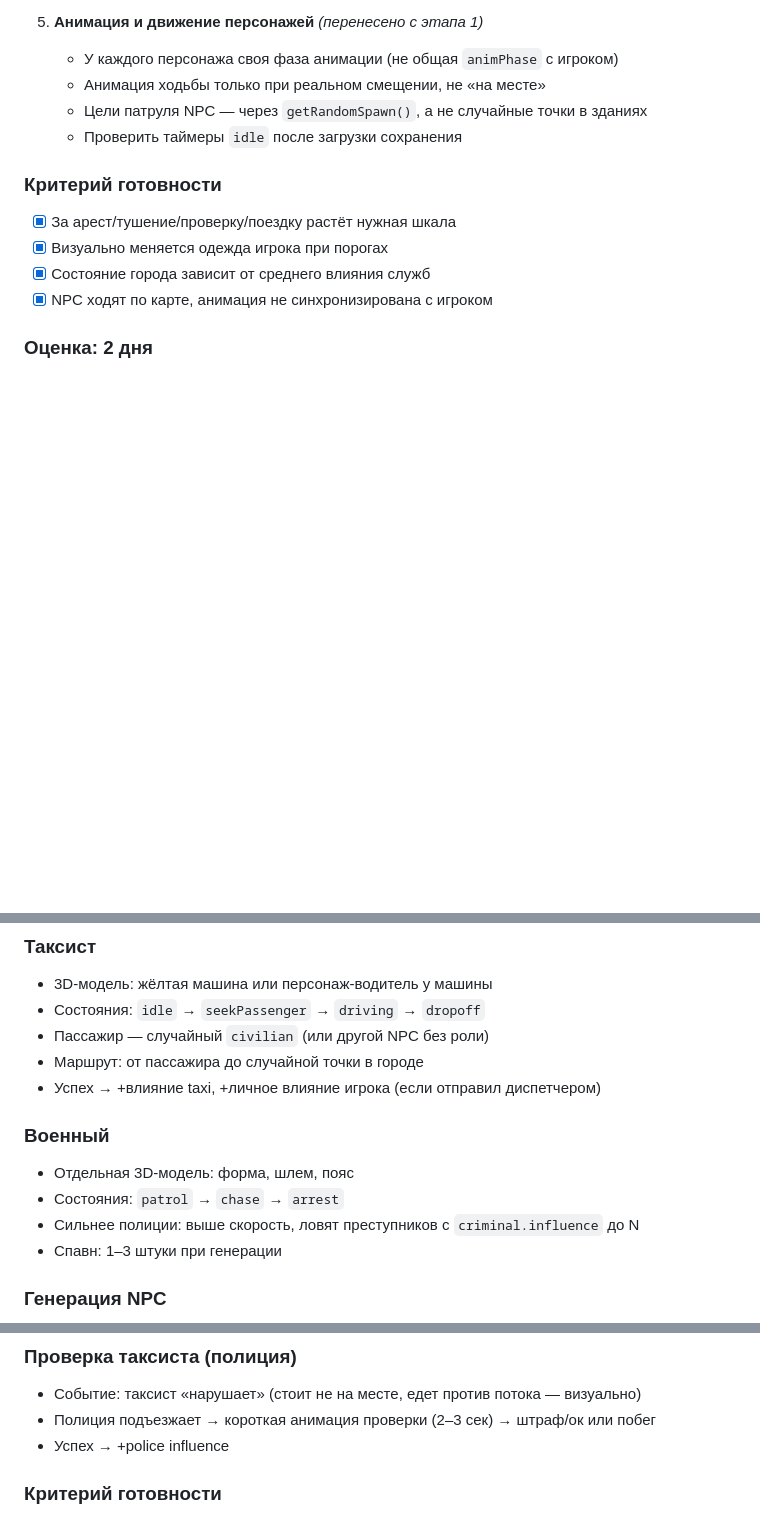
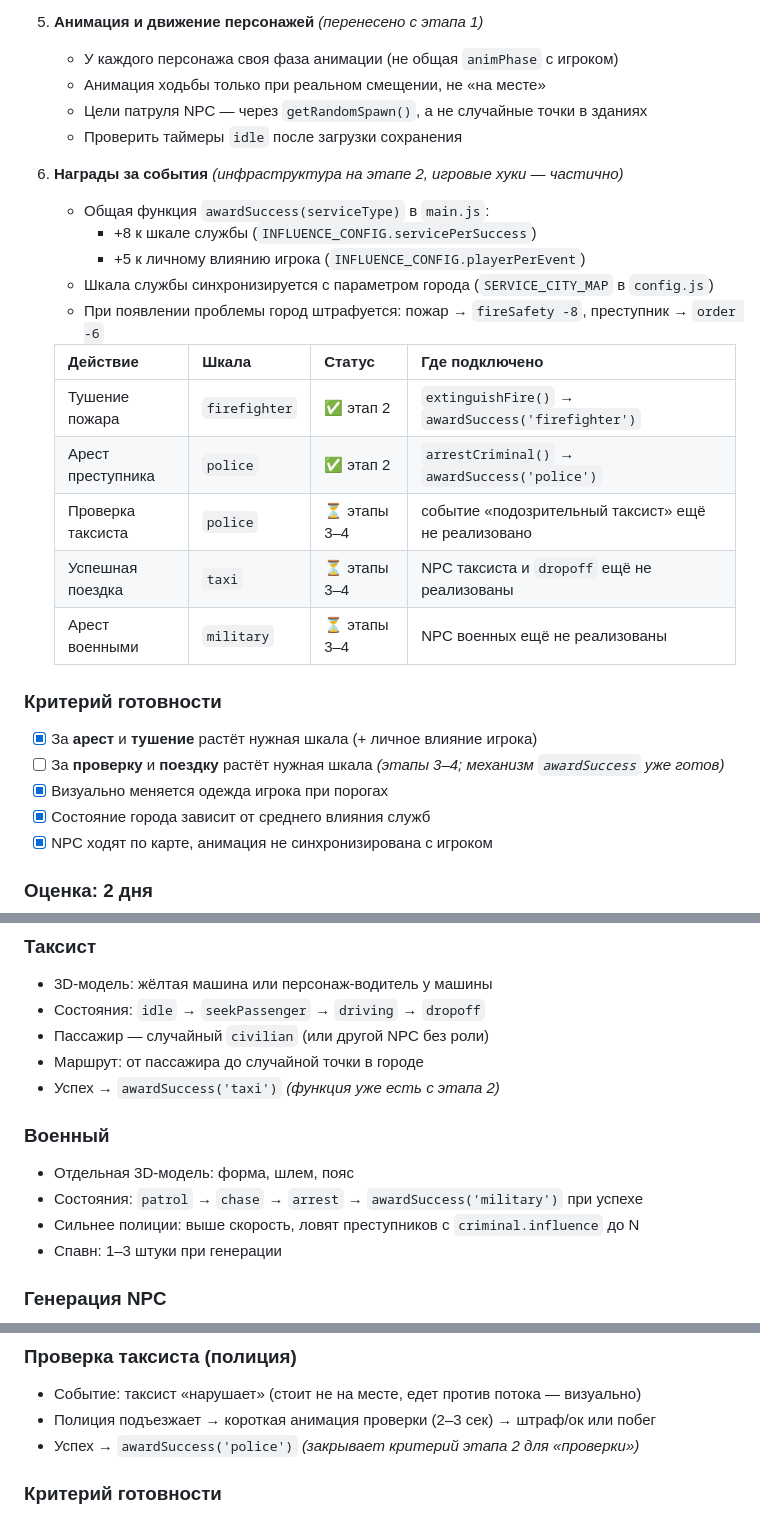
Before and after one commit to Trifonix/Chelblox, a Markdown page: PLAN.md, 3 parts joined by grey strips. GitHub-like rendering; blank space fills up the shorter version.

Commit message:
Enhance event reward system in PLAN.md
- Introduced a new section detailing rewards for events, including the `awardSuccess(serviceType)` function in `main.js` that adjusts service and player influence based on successful actions.
- Updated readiness criteria to reflect the integration of the reward system for police and military actions, while marking progress for taxi and inspection events as pending.
- Clarified the impact of successful actions on city service scales and player influence.

```diff
--- a/PLAN.md
+++ b/PLAN.md
@@ -156,9 +156,25 @@ js/
    - Цели патруля NPC — через `getRandomSpawn()`, а не случайные точки в зданиях
    - Проверить таймеры `idle` после загрузки сохранения
 
+6. **Награды за события** *(инфраструктура на этапе 2, игровые хуки — частично)*
+   - Общая функция `awardSuccess(serviceType)` в `main.js`:
+     - +8 к шкале службы (`INFLUENCE_CONFIG.servicePerSuccess`)
+     - +5 к личному влиянию игрока (`INFLUENCE_CONFIG.playerPerEvent`)
+   - Шкала службы синхронизируется с параметром города (`SERVICE_CITY_MAP` в `config.js`)
+   - При появлении проблемы город штрафуется: пожар → `fireSafety -8`, преступник → `order -6`
+
+   | Действие | Шкала | Статус | Где подключено |
+   |----------|-------|--------|----------------|
+   | Тушение пожара | `firefighter` | ✅ этап 2 | `extinguishFire()` → `awardSuccess('firefighter')` |
+   | Арест преступника | `police` | ✅ этап 2 | `arrestCriminal()` → `awardSuccess('police')` |
+   | Проверка таксиста | `police` | ⏳ этапы 3–4 | событие «подозрительный таксист» ещё не реализовано |
+   | Успешная поездка | `taxi` | ⏳ этапы 3–4 | NPC таксиста и `dropoff` ещё не реализованы |
+   | Арест военными | `military` | ⏳ этапы 3–4 | NPC военных ещё не реализованы |
+
 ### Критерий готовности
 
-- [x] За арест/тушение/проверку/поездку растёт нужная шкала
+- [x] За **арест** и **тушение** растёт нужная шкала (+ личное влияние игрока)
+- [ ] За **проверку** и **поездку** растёт нужная шкала *(этапы 3–4; механизм `awardSuccess` уже готов)*
 - [x] Визуально меняется одежда игрока при порогах
 - [x] Состояние города зависит от среднего влияния служб
 - [x] NPC ходят по карте, анимация не синхронизирована с игроком
@@ -177,12 +193,12 @@ js/
 - Состояния: `idle` → `seekPassenger` → `driving` → `dropoff`
 - Пассажир — случайный `civilian` (или другой NPC без роли)
 - Маршрут: от пассажира до случайной точки в городе
-- Успех → +влияние taxi, +личное влияние игрока (если отправил диспетчером)
+- Успех → `awardSuccess('taxi')` *(функция уже есть с этапа 2)*
 
 ### Военный
 
 - Отдельная 3D-модель: форма, шлем, пояс
-- Состояния: `patrol` → `chase` → `arrest`
+- Состояния: `patrol` → `chase` → `arrest` → `awardSuccess('military')` при успехе
 - Сильнее полиции: выше скорость, ловят преступников с `criminal.influence` до N
 - Спавн: 1–3 штуки при генерации
 
@@ -233,7 +249,7 @@ const SPAWN_CONFIG = {
 
 - Событие: таксист «нарушает» (стоит не на месте, едет против потока — визуально)
 - Полиция подъезжает → короткая анимация проверки (2–3 сек) → штраф/ок или побег
-- Успех → +police influence
+- Успех → `awardSuccess('police')` *(закрывает критерий этапа 2 для «проверки»)*
 
 ### Критерий готовности
 
```
